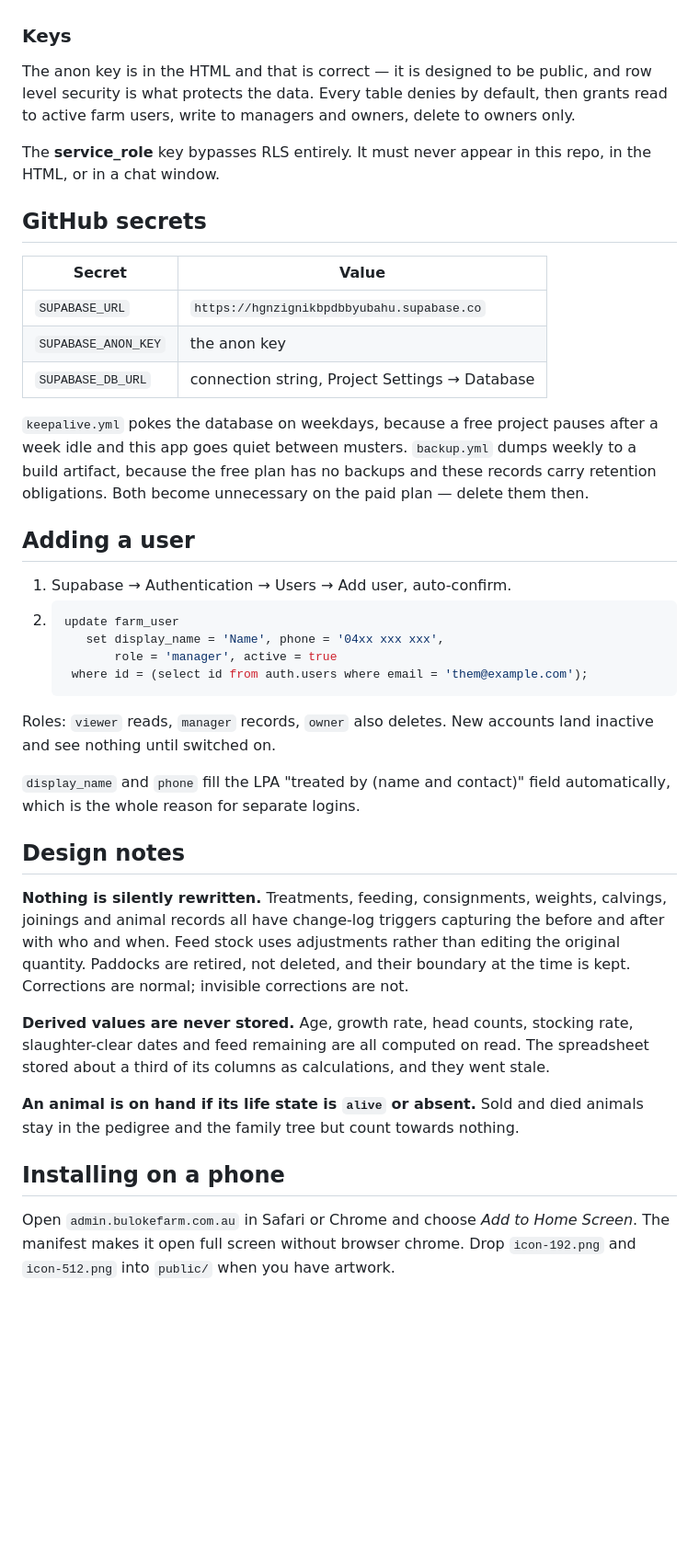
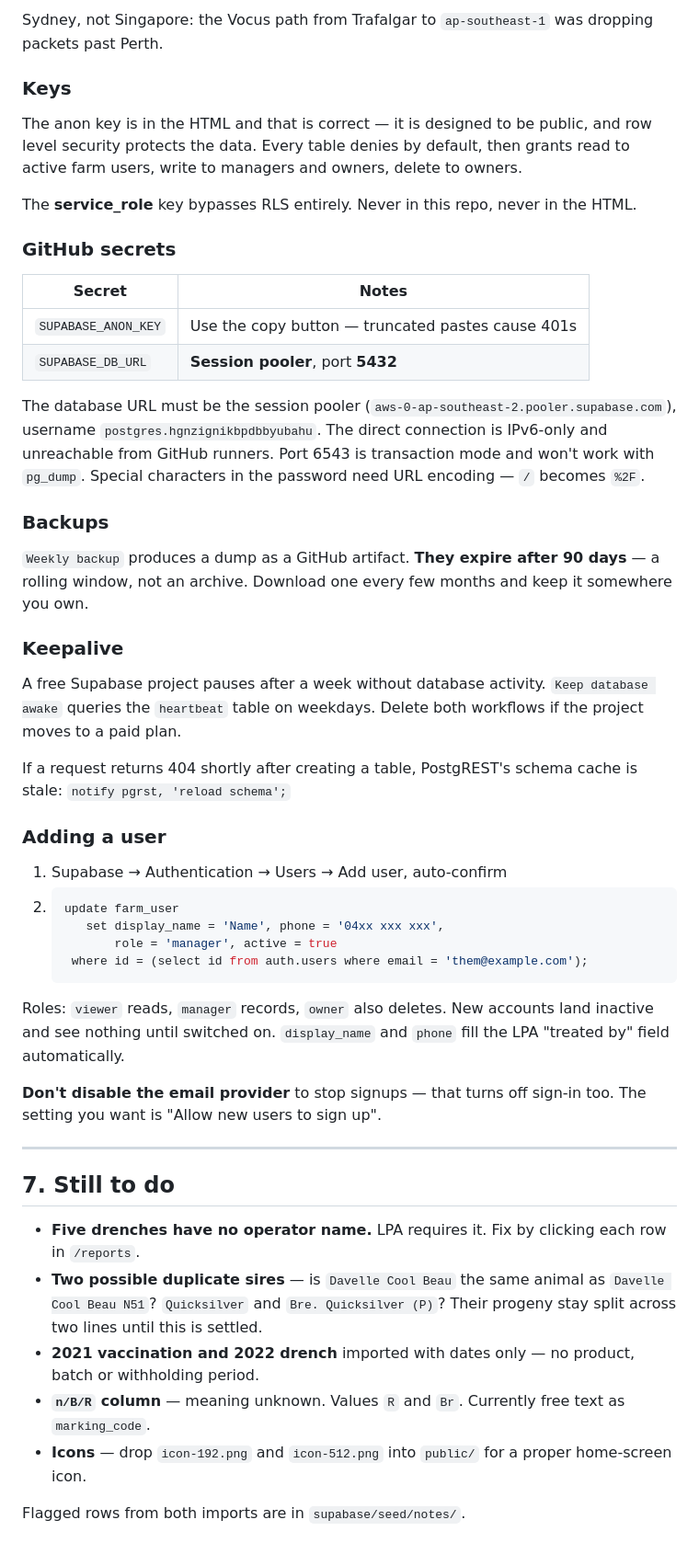
Before and after one commit to bulokefarm/bulokefarm, a Markdown page: README.md, the part around one of its changes. Shown at 92% size. GitHub-like rendering; blank space fills up the shorter version.

````diff
--- a/README.md
+++ b/README.md
@@ -84,31 +220,48 @@ Two rules learned the hard way here:
+Sydney, not Singapore: the Vocus path from Trafalgar to `ap-southeast-1`
+was dropping packets past Perth.
 
 ### Keys
 
 The anon key is in the HTML and that is correct — it is designed to be
-public, and row level security is what protects the data. Every table
-denies by default, then grants read to active farm users, write to
-managers and owners, delete to owners only.
+public, and row level security protects the data. Every table denies by
+default, then grants read to active farm users, write to managers and
+owners, delete to owners.
 
-The **service_role** key bypasses RLS entirely. It must never appear in
-this repo, in the HTML, or in a chat window.
+The **service_role** key bypasses RLS entirely. Never in this repo,
+never in the HTML.
 
-## GitHub secrets
+### GitHub secrets
 
-| Secret | Value |
+| Secret | Notes |
 |---|---|
-| `SUPABASE_URL` | `https://hgnzignikbpdbbyubahu.supabase.co` |
-| `SUPABASE_ANON_KEY` | the anon key |
-| `SUPABASE_DB_URL` | connection string, Project Settings → Database |
+| `SUPABASE_ANON_KEY` | Use the copy button — truncated pastes cause 401s |
+| `SUPABASE_DB_URL` | **Session pooler**, port **5432** |
 
-`keepalive.yml` pokes the database on weekdays, because a free project
-pauses after a week idle and this app goes quiet between musters.
-`backup.yml` dumps weekly to a build artifact, because the free plan has
-no backups and these records carry retention obligations. Both become
-unnecessary on the paid plan — delete them then.
+The database URL must be the session pooler
+(`aws-0-ap-southeast-2.pooler.supabase.com`), username
+`postgres.hgnzignikbpdbbyubahu`. The direct connection is IPv6-only and
+unreachable from GitHub runners. Port 6543 is transaction mode and won't
+work with `pg_dump`. Special characters in the password need URL
+encoding — `/` becomes `%2F`.
 
-## Adding a user
+### Backups
 
-1. Supabase → Authentication → Users → Add user, auto-confirm.
+`Weekly backup` produces a dump as a GitHub artifact. **They expire
+after 90 days** — a rolling window, not an archive. Download one every
+few months and keep it somewhere you own.
+
+### Keepalive
+
+A free Supabase project pauses after a week without database activity.
+`Keep database awake` queries the `heartbeat` table on weekdays. Delete
+both workflows if the project moves to a paid plan.
+
+If a request returns 404 shortly after creating a table, PostgREST's
+schema cache is stale: `notify pgrst, 'reload schema';`
+
+### Adding a user
+
+1. Supabase → Authentication → Users → Add user, auto-confirm
 2. ```sql
    update farm_user
       set display_name = 'Name', phone = '04xx xxx xxx',
@@ -117,32 +270,27 @@ unnecessary on the paid plan — delete them then.
    ```
 
 Roles: `viewer` reads, `manager` records, `owner` also deletes. New
-accounts land inactive and see nothing until switched on.
+accounts land inactive and see nothing until switched on. `display_name`
+and `phone` fill the LPA "treated by" field automatically.
 
-`display_name` and `phone` fill the LPA "treated by (name and contact)"
-field automatically, which is the whole reason for separate logins.
+**Don't disable the email provider** to stop signups — that turns off
+sign-in too. The setting you want is "Allow new users to sign up".
 
-## Design notes
+---
 
-**Nothing is silently rewritten.** Treatments, feeding, consignments,
-weights, calvings, joinings and animal records all have change-log
-triggers capturing the before and after with who and when. Feed stock
-uses adjustments rather than editing the original quantity. Paddocks are
-retired, not deleted, and their boundary at the time is kept. Corrections
-are normal; invisible corrections are not.
+## 7. Still to do
 
-**Derived values are never stored.** Age, growth rate, head counts,
-stocking rate, slaughter-clear dates and feed remaining are all computed
-on read. The spreadsheet stored about a third of its columns as
-calculations, and they went stale.
+- **Five drenches have no operator name.** LPA requires it. Fix by
+  clicking each row in `/reports`.
+- **Two possible duplicate sires** — is `Davelle Cool Beau` the same
+  animal as `Davelle Cool Beau N51`? `Quicksilver` and
+  `Bre. Quicksilver (P)`? Their progeny stay split across two lines
+  until this is settled.
+- **2021 vaccination and 2022 drench** imported with dates only — no
+  product, batch or withholding period.
+- **`n/B/R` column** — meaning unknown. Values `R` and `Br`. Currently
+  free text as `marking_code`.
+- **Icons** — drop `icon-192.png` and `icon-512.png` into `public/` for
+  a proper home-screen icon.
 
-**An animal is on hand if its life state is `alive` or absent.** Sold and
-died animals stay in the pedigree and the family tree but count towards
-nothing.
-
-## Installing on a phone
-
-Open `admin.bulokefarm.com.au` in Safari or Chrome and choose *Add to
-Home Screen*. The manifest makes it open full screen without browser
-chrome. Drop `icon-192.png` and `icon-512.png` into `public/` when you
-have artwork.
+Flagged rows from both imports are in `supabase/seed/notes/`.
````
Also changed, not shown: other parts of README.md (+190 -54 lines).
